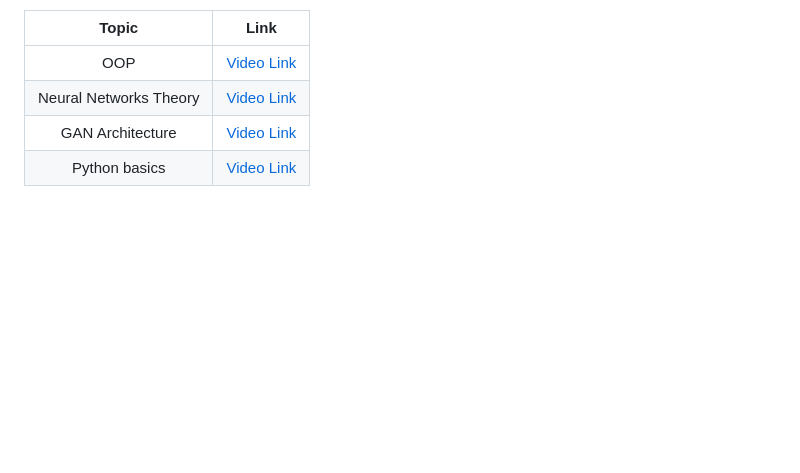
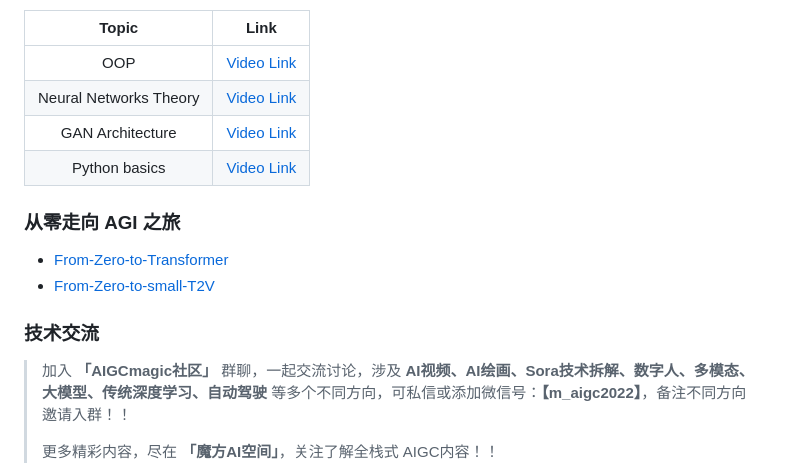
Before and after one commit to AI-mzq/From-Zero-to-AGI, a Markdown page: README.md, the part around the change printed below. Rendered like a GitHub page; blank space fills up the shorter version.

```diff
--- a/README.md
+++ b/README.md
@@ -8,3 +15,18 @@
 | Neural Networks Theory |  [Video Link](https://www.youtube.com/watch?v=Jy4wM2X21u0) |
 | GAN Architecture |  [Video Link](https://www.youtube.com/watch?v=TpMIssRdhco) |
 | Python basics |  [Video Link](https://www.youtube.com/watch?v=eWRfhZUzrAc) |
+
+### 从零走向 AGI 之旅
+
+- [From-Zero-to-Transformer](From-Zero-to-Transformer/README.md)
+- [From-Zero-to-small-T2V](From-Zero-to-small-T2V/README.md)
+
+
+### 技术交流
+>加入 **「AIGCmagic社区」** 群聊，一起交流讨论，涉及 **AI视频、AI绘画、Sora技术拆解、数字人、多模态、大模型、传统深度学习、自动驾驶**
+> 等多个不同方向，可私信或添加微信号：**【m_aigc2022】**，备注不同方向邀请入群！！
+>
+> 更多精彩内容，尽在 **「魔方AI空间」**，关注了解全栈式 AIGC内容！！
+>
+>
+
```
Also changed, not shown: other parts of README.md (+11 -1 lines), From-Zero-to-Transformer/README.md (+13 -0 lines), imgs/img1.png (added), 1 other file.
